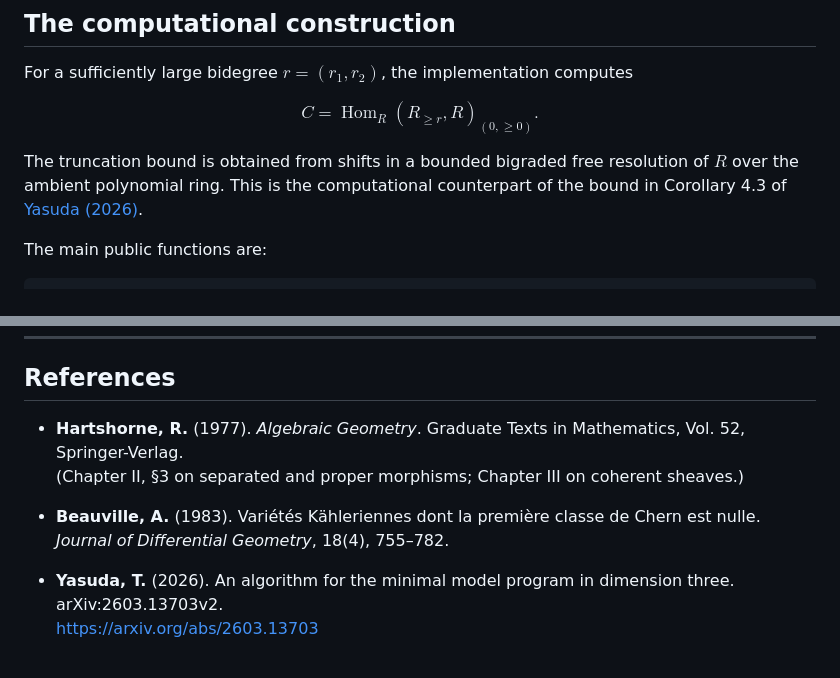
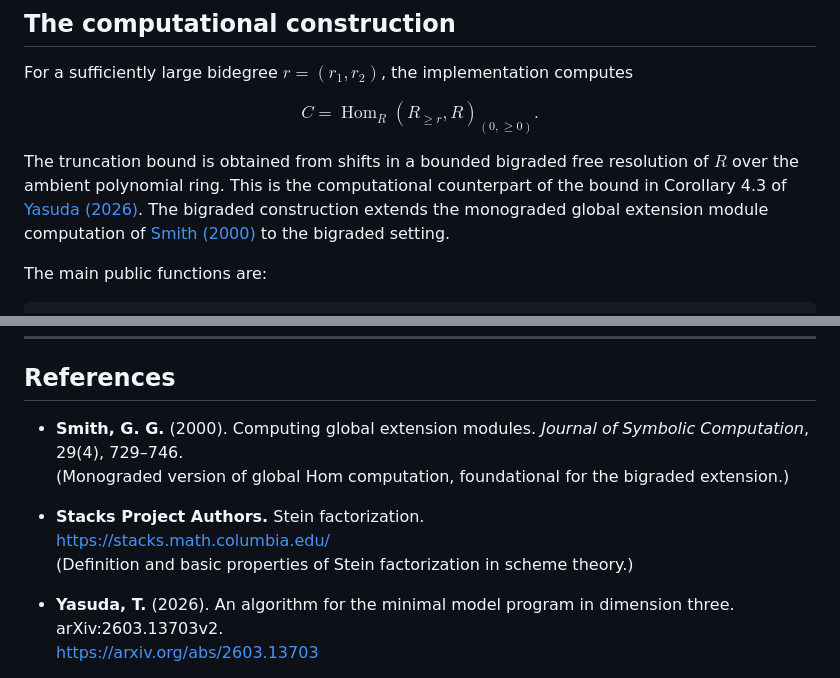
Before and after one commit to takehikoyasuda/SteinFactorizationM2, a Markdown page: IMPLEMENTATION.md, 2 parts joined by grey strips. GitHub-like rendering.

Commit message:
Update references: Smith (monograded global Hom) and Stacks Project
- Replace Beauville and Hartshorne with contemporary sources
- Add Gregory G. Smith (2000) on computing global extension modules
  (foundational for the bigraded generalization)
- Add Stacks Project reference for Stein factorization definitions
- Clarify Smith's role in the bigraded construction in main text

```diff
--- a/IMPLEMENTATION.md
+++ b/IMPLEMENTATION.md
@@ -41,7 +41,7 @@ For a sufficiently large bidegree $r=(r_1,r_2)$, the implementation computes
 
 $$C=\operatorname{Hom}_R(R_{\geq r},R)_{(0,\geq0)}.$$
 
-The truncation bound is obtained from shifts in a bounded bigraded free resolution of $R$ over the ambient polynomial ring. This is the computational counterpart of the bound in Corollary 4.3 of [Yasuda (2026)](#references).
+The truncation bound is obtained from shifts in a bounded bigraded free resolution of $R$ over the ambient polynomial ring. This is the computational counterpart of the bound in Corollary 4.3 of [Yasuda (2026)](#references). The bigraded construction extends the monograded global extension module computation of [Smith (2000)](#references) to the bigraded setting.
 
 The main public functions are:
 
@@ -235,10 +235,12 @@ This project shows that the bigraded Hom-module construction can be used in a pr
 
 ## References
 
-- **Hartshorne, R.** (1977). *Algebraic Geometry*. Graduate Texts in Mathematics, Vol. 52, Springer-Verlag.
-  (Chapter II, §3 on separated and proper morphisms; Chapter III on coherent sheaves.)
+- **Smith, G. G.** (2000). Computing global extension modules. *Journal of Symbolic Computation*, 29(4), 729–746.
+  (Monograded version of global Hom computation, foundational for the bigraded extension.)
 
-- **Beauville, A.** (1983). Variétés Kähleriennes dont la première classe de Chern est nulle. *Journal of Differential Geometry*, 18(4), 755–782.
+- **Stacks Project Authors.** Stein factorization.
+  https://stacks.math.columbia.edu/
+  (Definition and basic properties of Stein factorization in scheme theory.)
 
 - **Yasuda, T.** (2026). An algorithm for the minimal model program in dimension three. arXiv:2603.13703v2.
   https://arxiv.org/abs/2603.13703
```
